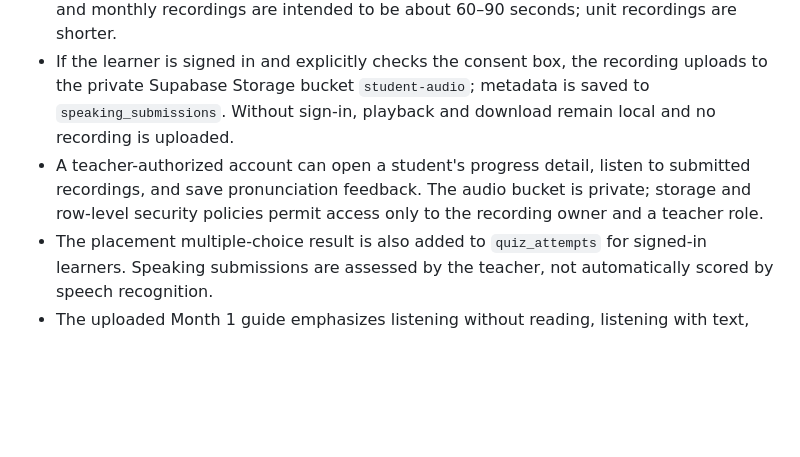
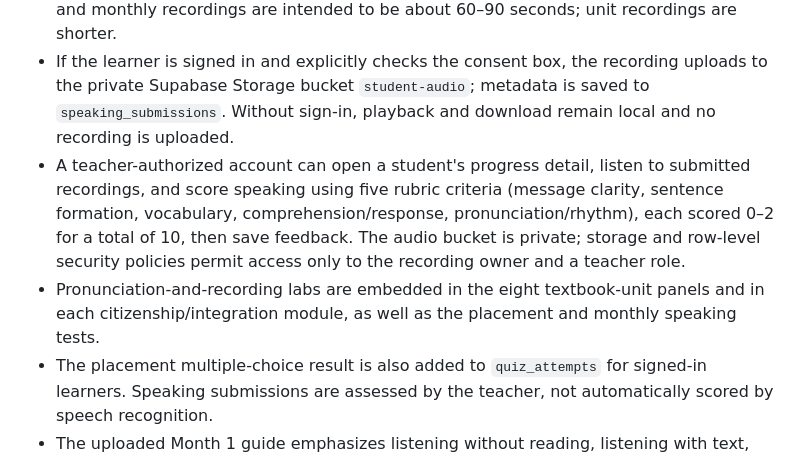
Before and after one commit to HusseinMishbak/-, a Markdown page: README-SUPABASE.md, the part around the change. Rendered like a GitHub page; blank space fills up the shorter version.

Commit message:
Document pronunciation labs across all units and oral scoring rubric

```diff
--- a/README-SUPABASE.md
+++ b/README-SUPABASE.md
@@ -80,7 +80,8 @@ The query should update exactly one row. Sign out and sign back in to refresh th
 - Every unit in the eight-unit Entre Nous 1 starter path now has a pronunciation lab: French examples, a slow-playback button, a short recording task, playback, and local download.
 - The placement test and end-of-month evaluation include speaking samples. Placement and monthly recordings are intended to be about 60–90 seconds; unit recordings are shorter.
 - If the learner is signed in and explicitly checks the consent box, the recording uploads to the private Supabase Storage bucket `student-audio`; metadata is saved to `speaking_submissions`. Without sign-in, playback and download remain local and no recording is uploaded.
-- A teacher-authorized account can open a student's progress detail, listen to submitted recordings, and save pronunciation feedback. The audio bucket is private; storage and row-level security policies permit access only to the recording owner and a teacher role.
+- A teacher-authorized account can open a student's progress detail, listen to submitted recordings, and score speaking using five rubric criteria (message clarity, sentence formation, vocabulary, comprehension/response, pronunciation/rhythm), each scored 0–2 for a total of 10, then save feedback. The audio bucket is private; storage and row-level security policies permit access only to the recording owner and a teacher role.
+- Pronunciation-and-recording labs are embedded in the eight textbook-unit panels and in each citizenship/integration module, as well as the placement and monthly speaking tests.
 - The placement multiple-choice result is also added to `quiz_attempts` for signed-in learners. Speaking submissions are assessed by the teacher, not automatically scored by speech recognition.
 - The uploaded Month 1 guide emphasizes listening without reading, listening with text, repeating aloud 3–5 times, and recording/comparing. The final monthly speaking task is 60–90 seconds; the website implements these as repeatable in-app practice and teacher-reviewed recordings.
 
```
